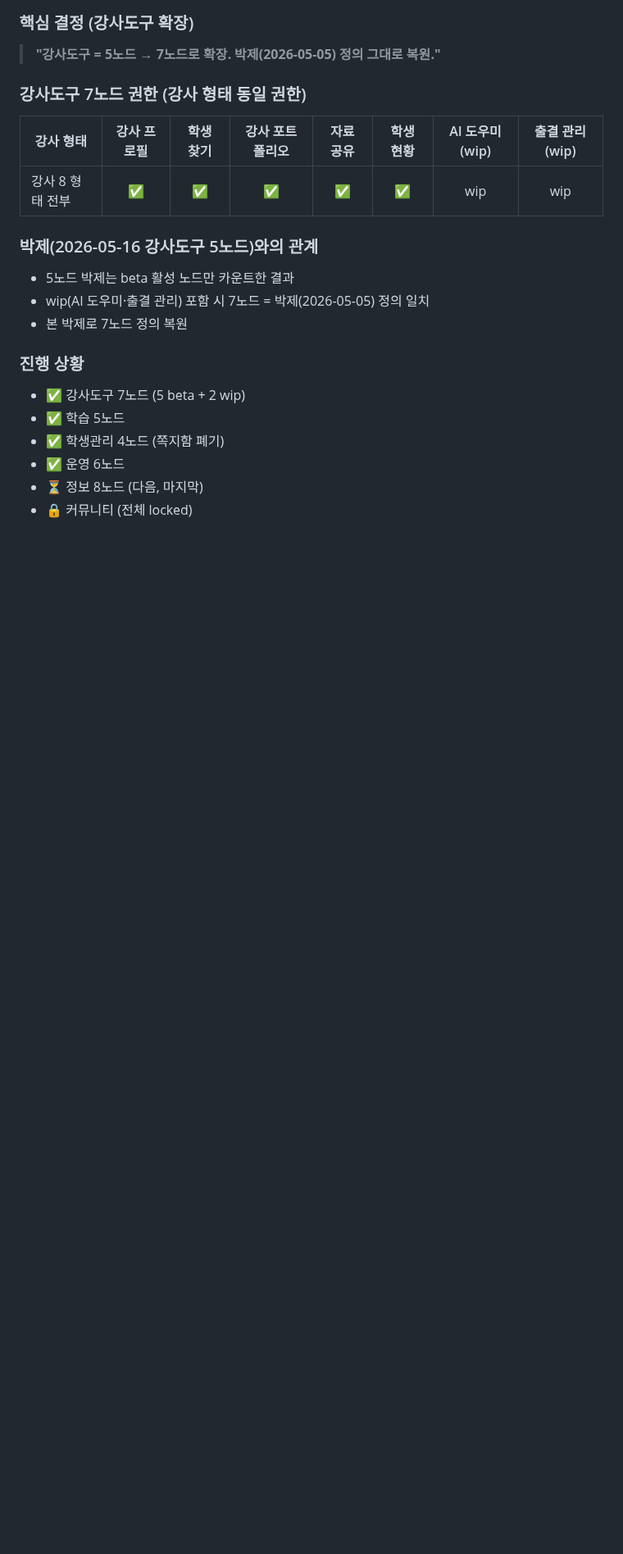
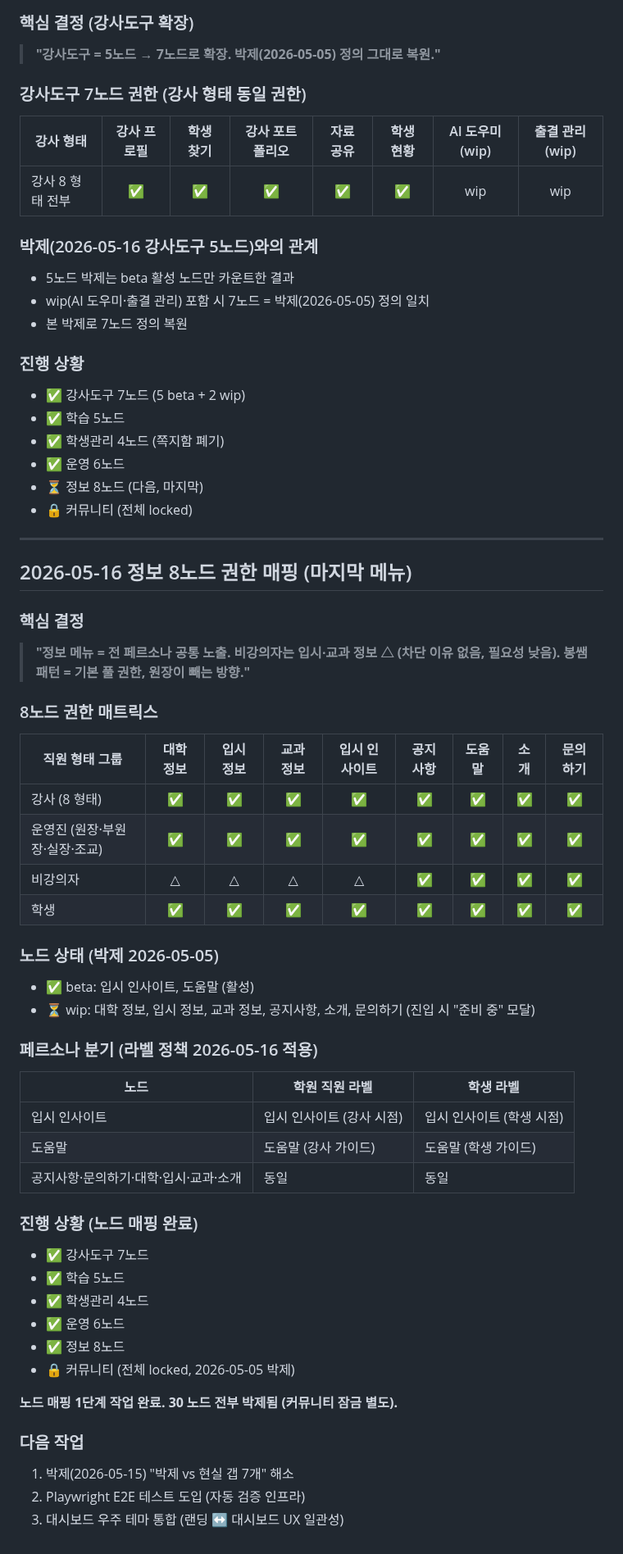
Before and after one commit to bongbong0519/mathiq, a Markdown page: DOCS/decisions.md, the part around the change. Shown at 82% size. Rendered like a GitHub page; blank space fills up the shorter version.

Commit message:
@ docs: 2026-05-16 정보 8노드 권한 매핑 (노드 매핑 1단계 완료)
Co-Authored-By: Claude Opus 4.5 <noreply@anthropic.com>
@

```diff
--- a/DOCS/decisions.md
+++ b/DOCS/decisions.md
@@ -2233,3 +2233,50 @@ school_events (
 - ✅ 운영 6노드
 - ⏳ 정보 8노드 (다음, 마지막)
 - 🔒 커뮤니티 (전체 locked)
+
+---
+
+## 2026-05-16 정보 8노드 권한 매핑 (마지막 메뉴)
+
+### 핵심 결정
+
+> **"정보 메뉴 = 전 페르소나 공통 노출. 비강의자는 입시·교과 정보 △ (차단 이유 없음, 필요성 낮음). 봉쌤 패턴 = 기본 풀 권한, 원장이 빼는 방향."**
+
+### 8노드 권한 매트릭스
+
+| 직원 형태 그룹 | 대학 정보 | 입시 정보 | 교과 정보 | 입시 인사이트 | 공지사항 | 도움말 | 소개 | 문의하기 |
+|---|:---:|:---:|:---:|:---:|:---:|:---:|:---:|:---:|
+| 강사 (8 형태) | ✅ | ✅ | ✅ | ✅ | ✅ | ✅ | ✅ | ✅ |
+| 운영진 (원장·부원장·실장·조교) | ✅ | ✅ | ✅ | ✅ | ✅ | ✅ | ✅ | ✅ |
+| 비강의자 | △ | △ | △ | △ | ✅ | ✅ | ✅ | ✅ |
+| 학생 | ✅ | ✅ | ✅ | ✅ | ✅ | ✅ | ✅ | ✅ |
+
+### 노드 상태 (박제 2026-05-05)
+
+- ✅ beta: 입시 인사이트, 도움말 (활성)
+- ⏳ wip: 대학 정보, 입시 정보, 교과 정보, 공지사항, 소개, 문의하기 (진입 시 "준비 중" 모달)
+
+### 페르소나 분기 (라벨 정책 2026-05-16 적용)
+
+| 노드 | 학원 직원 라벨 | 학생 라벨 |
+|---|---|---|
+| 입시 인사이트 | 입시 인사이트 (강사 시점) | 입시 인사이트 (학생 시점) |
+| 도움말 | 도움말 (강사 가이드) | 도움말 (학생 가이드) |
+| 공지사항·문의하기·대학·입시·교과·소개 | 동일 | 동일 |
+
+### 진행 상황 (노드 매핑 완료)
+
+- ✅ 강사도구 7노드
+- ✅ 학습 5노드
+- ✅ 학생관리 4노드
+- ✅ 운영 6노드
+- ✅ 정보 8노드
+- 🔒 커뮤니티 (전체 locked, 2026-05-05 박제)
+
+**노드 매핑 1단계 작업 완료. 30 노드 전부 박제됨 (커뮤니티 잠금 별도).**
+
+### 다음 작업
+
+1. 박제(2026-05-15) "박제 vs 현실 갭 7개" 해소
+2. Playwright E2E 테스트 도입 (자동 검증 인프라)
+3. 대시보드 우주 테마 통합 (랜딩 ↔ 대시보드 UX 일관성)
```
Also changed, not shown: DOCS/_현재진행중.md (+4 -3 lines).
